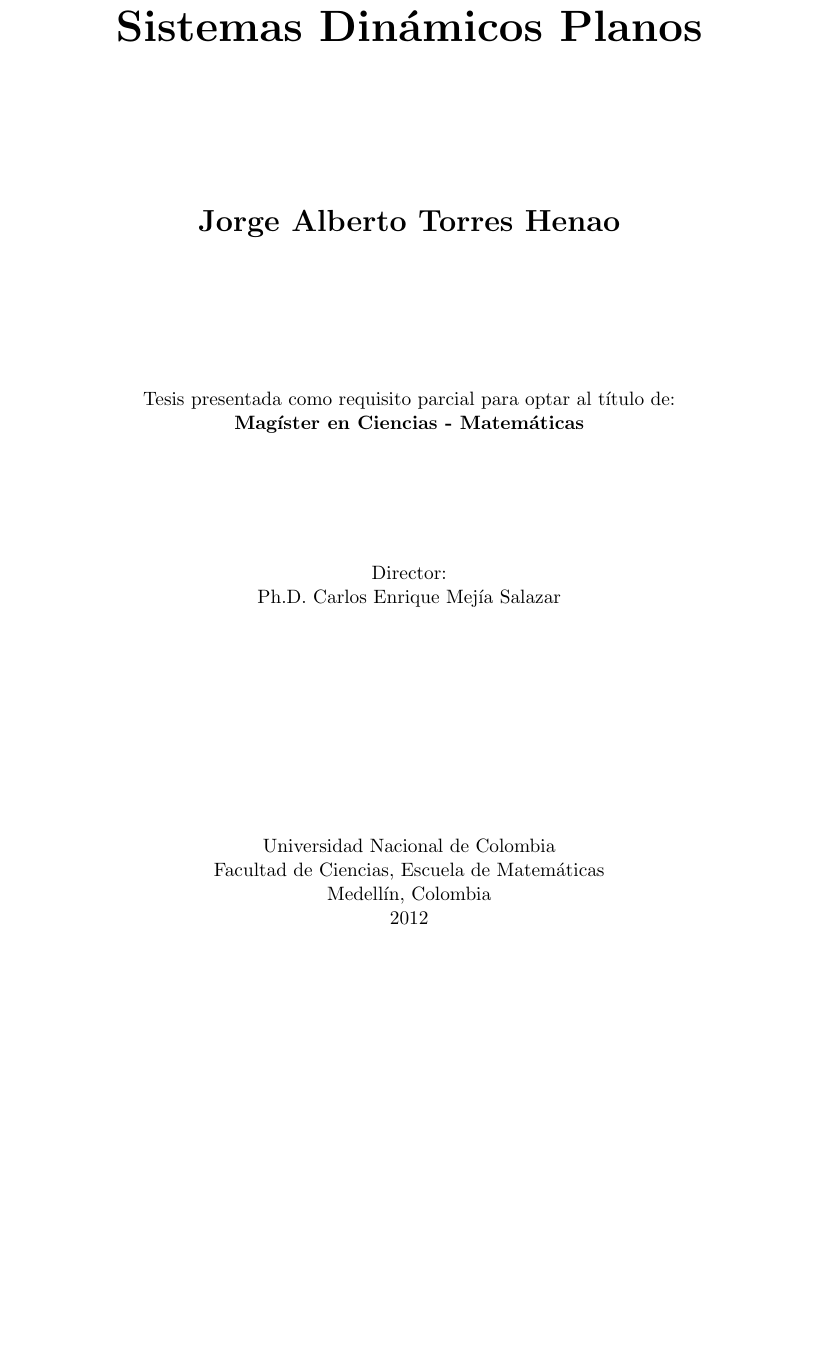
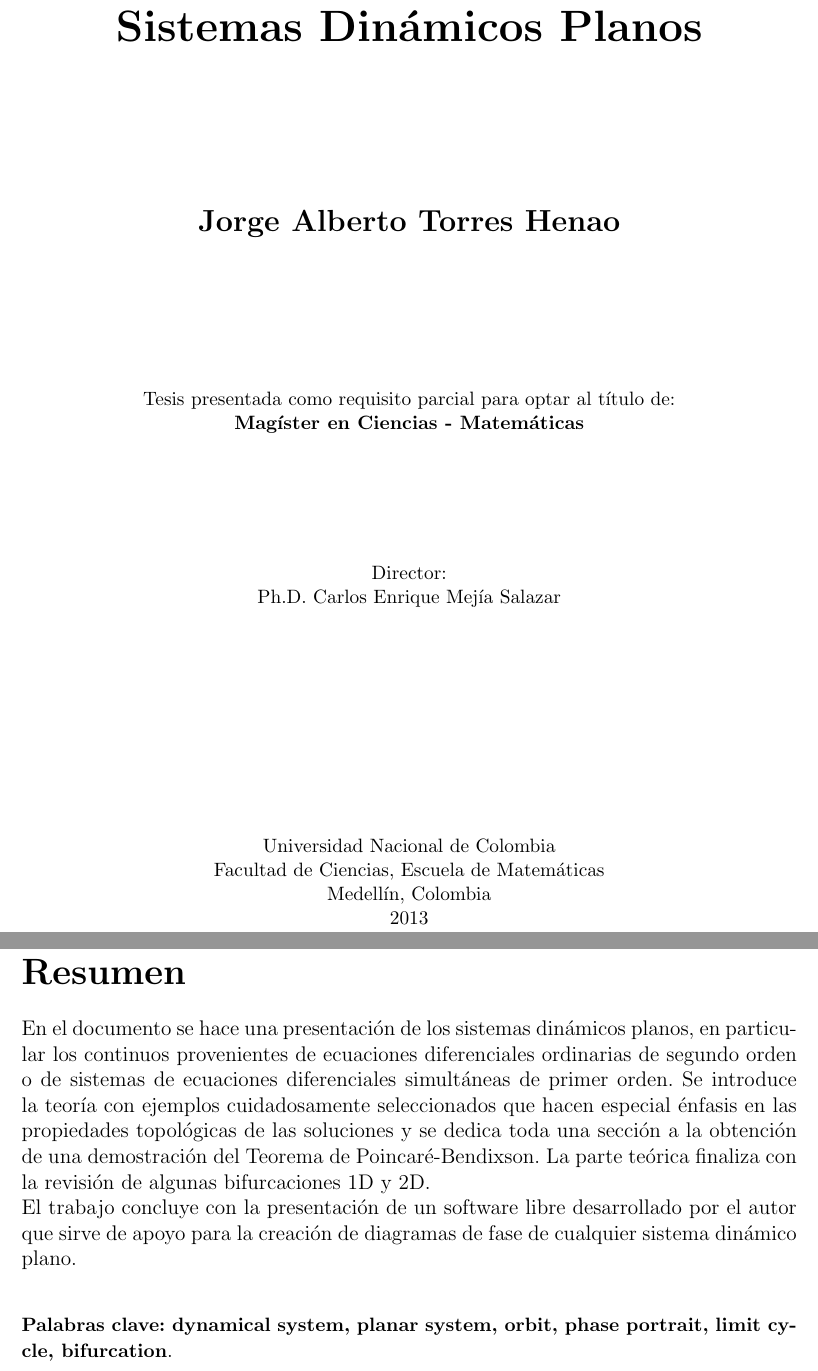
Before and after one commit to jorgeatorres/thesis-msc, a LaTeX thesis (thesis.tex, which reads cover/cover.tex): part of page 3 of 77 before the commit and two parts of pages 3 and 7 of 78 after it, the two joined at a grey line, cut so that both start at the same text, the shorter picture padded with empty space. Compiled offline with pdfLaTeX.

Commit message:
more corrections

```diff
--- a/cover/cover.tex
+++ b/cover/cover.tex
@@ -29,7 +30,7 @@ Ph.D. Carlos Enrique Mejía Salazar\\[4.5cm]
 Universidad Nacional de Colombia\\
 Facultad de Ciencias, Escuela de Matemáticas\\
 Medellín, Colombia\\
-2012\\
+2013\\
 \end{center}
 
 \newpage{\pagestyle{empty}\cleardoublepage}
@@ -52,12 +53,14 @@ Parcialmente apoyado por Colciencias proyecto 1118-48925120 y por la Vicerrector
 
 
 %
-%\newpage
-%\textbf{\LARGE Resumen}
-%\addcontentsline{toc}{chapter}{\numberline{}Resumen}\\\\
-%El resumen es una presentaci\'{o}n abreviada y precisa (la NTC 1486 de 2008 recomienda revisar la norma ISO 214 de 1976). Se debe usar una extensi\'{o}n m\'{a}xima de 12 renglones. Se recomienda que este resumen sea anal\'{\i}tico, es decir, que sea completo, con informaci\'{o}n cuantitativa y cualitativa, generalmente incluyendo los siguientes aspectos: objetivos, dise\~{n}o, lugar y circunstancias, pacientes (u objetivo del estudio), intervenci\'{o}n, mediciones y principales resultados, y conclusiones. Al final del resumen se deben usar palabras claves tomadas del texto (m\'{\i}nimo 3 y m\'{a}ximo 7 palabras), las cuales permiten la recuperaci\'{o}n de la informaci\'{o}n.\\
-%
-%\textbf{\small Palabras clave: (m\'{a}ximo 10 palabras, preferiblemente seleccionadas de las listas internacionales que permitan el indizado cruzado)}.\\
+\newpage
+\textbf{\LARGE Resumen}
+\addcontentsline{toc}{chapter}{\numberline{}Resumen}\\\\
+En el documento se hace una presentación de los sistemas dinámicos planos, en particular los continuos provenientes de ecuaciones diferenciales ordinarias de segundo orden o de sistemas de ecuaciones diferenciales simultáneas de primer orden. Se introduce la teoría con ejemplos cuidadosamente seleccionados que hacen especial énfasis en las propiedades topológicas de las soluciones y se dedica toda una sección a la obtención de una demostración del Teorema de Poincaré-Bendixson. La parte teórica finaliza con la revisión de algunas bifurcaciones 1D y 2D.\\
+El trabajo concluye con la presentación de un software libre desarrollado por el autor que sirve de apoyo para la creación de diagramas de fase de cualquier sistema dinámico plano.
+\\
+
+\textbf{\small Palabras clave: dynamical system, planar system, orbit, phase portrait, limit cycle, bifurcation}.\\
 %
 %A continuaci\'{o}n se presentan algunos ejemplos de tesauros que se pueden consultar para asignar las palabras clave, seg\'{u}n el \'{a}rea tem\'{a}tica:\\
 %
```
Also changed, not shown: chapters/sistemas-no-lineales.tex (+1 -1 lines), cover/cover.tex (3 more changed lines).
